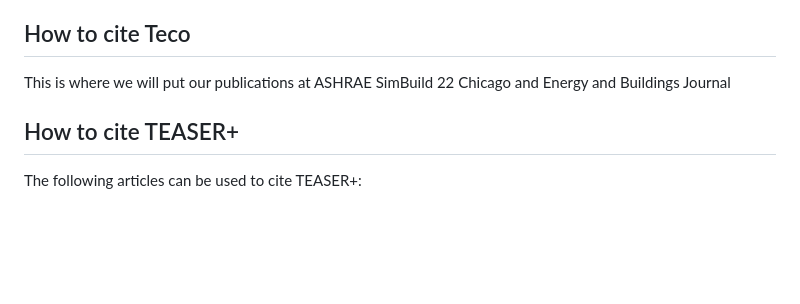
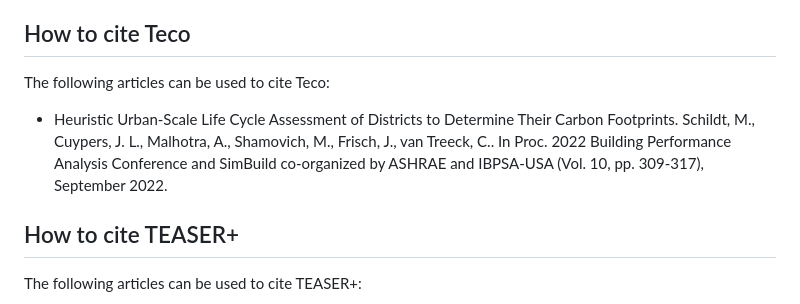
Before and after one commit to RWTH-E3D/Teco, a Markdown page: README.md, the part around the change. Rendered like a GitHub page; blank space fills up the shorter version.

Commit message:
Update README.md: Included Teco paper

```diff
--- a/README.md
+++ b/README.md
@@ -40,7 +40,8 @@ Teco can be used by cloning or downloading the whole Teco package from the GIT R
 You are invited to contribute to the development of Teco. You may report any issues by sending us an email to [schildt@e3d.rwth-aachen.de](mailto:schildt@e3d.rwth-aachen.de).
 
 ## How to cite Teco
-This is where we will put our publications at ASHRAE SimBuild 22 Chicago and Energy and Buildings Journal
+The following articles can be used to cite Teco:
++ Heuristic Urban-Scale Life Cycle Assessment of Districts to Determine Their Carbon Footprints. Schildt, M., Cuypers, J. L., Malhotra, A., Shamovich, M., Frisch, J., van Treeck, C.. In Proc. 2022 Building Performance Analysis Conference and SimBuild co-organized by ASHRAE and IBPSA-USA (Vol. 10, pp. 309-317), September 2022.
 
 ## How to cite TEASER+
 The following articles can be used to cite TEASER+:
```
